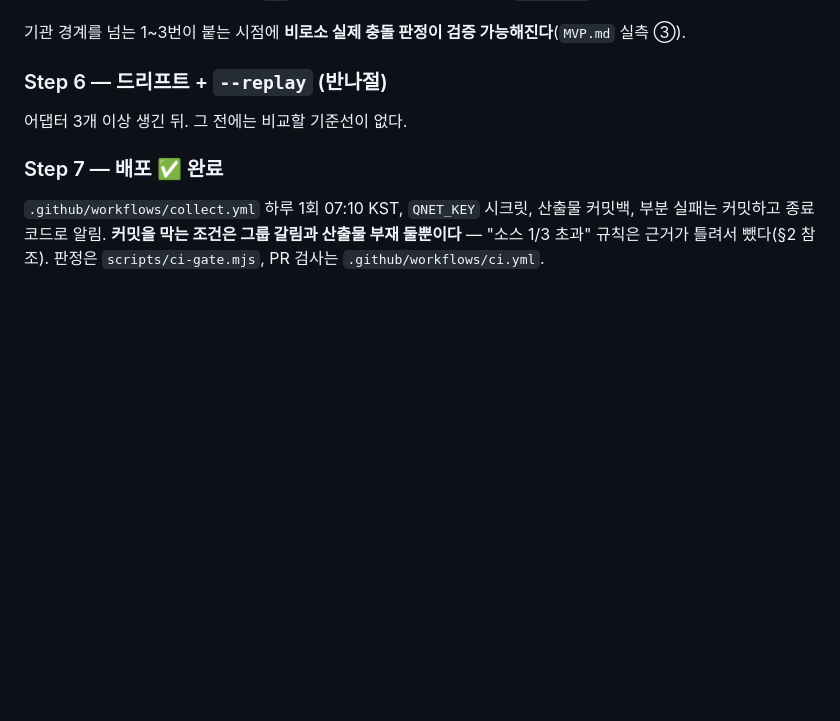
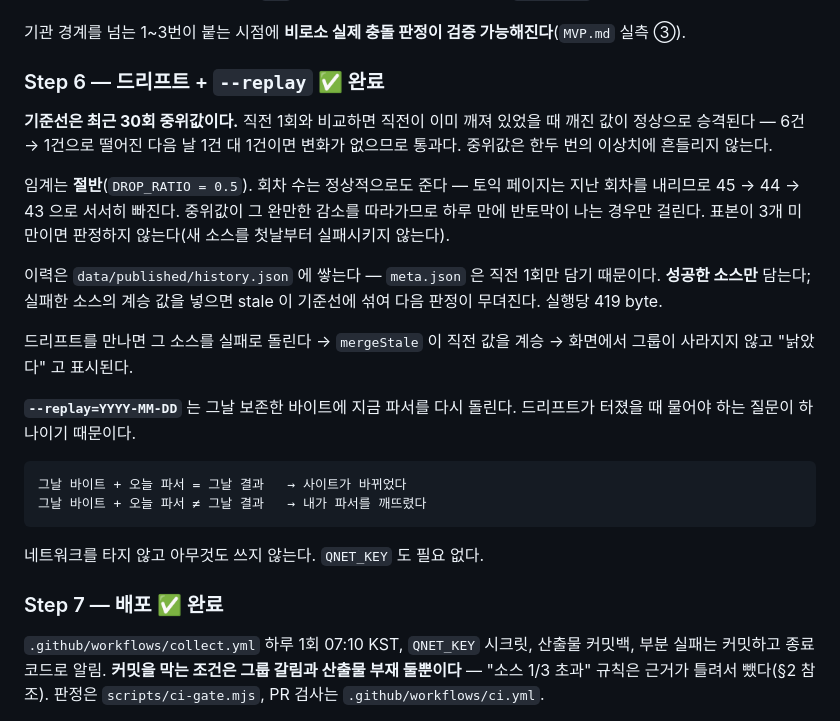
Before and after one commit to kwoooj/exammoa, a Markdown page: docs/데이터-수집-활용.md, the part around the change. Drawn GitHub-style; blank space fills up the shorter version.

````diff
--- a/docs/데이터-수집-활용.md
+++ b/docs/데이터-수집-활용.md
@@ -238,8 +238,24 @@ robots 상태 분류를 RFC 9309 §2.3.1 대로 재구현했다. 4xx(429 제외)
 
 기관 경계를 넘는 1~3번이 붙는 시점에 **비로소 실제 충돌 판정이 검증 가능해진다**(`MVP.md` 실측 ③).
 
-### Step 6 — 드리프트 + `--replay` (반나절)
-어댑터 3개 이상 생긴 뒤. 그 전에는 비교할 기준선이 없다.
+### Step 6 — 드리프트 + `--replay` ✅ 완료
+
+**기준선은 최근 30회 중위값이다.** 직전 1회와 비교하면 직전이 이미 깨져 있었을 때 깨진 값이 정상으로 승격된다 — 6건 → 1건으로 떨어진 다음 날 1건 대 1건이면 변화가 없으므로 통과다. 중위값은 한두 번의 이상치에 흔들리지 않는다.
+
+임계는 **절반**(`DROP_RATIO = 0.5`). 회차 수는 정상적으로도 준다 — 토익 페이지는 지난 회차를 내리므로 45 → 44 → 43 으로 서서히 빠진다. 중위값이 그 완만한 감소를 따라가므로 하루 만에 반토막이 나는 경우만 걸린다. 표본이 3개 미만이면 판정하지 않는다(새 소스를 첫날부터 실패시키지 않는다).
+
+이력은 `data/published/history.json` 에 쌓는다 — `meta.json` 은 직전 1회만 담기 때문이다. **성공한 소스만** 담는다; 실패한 소스의 계승 값을 넣으면 stale 이 기준선에 섞여 다음 판정이 무뎌진다. 실행당 419 byte.
+
+드리프트를 만나면 그 소스를 실패로 돌린다 → `mergeStale` 이 직전 값을 계승 → 화면에서 그룹이 사라지지 않고 "낡았다" 고 표시된다.
+
+**`--replay=YYYY-MM-DD`** 는 그날 보존한 바이트에 지금 파서를 다시 돌린다. 드리프트가 터졌을 때 물어야 하는 질문이 하나이기 때문이다.
+
+```
+그날 바이트 + 오늘 파서 = 그날 결과   → 사이트가 바뀌었다
+그날 바이트 + 오늘 파서 ≠ 그날 결과   → 내가 파서를 깨뜨렸다
+```
+
+네트워크를 타지 않고 아무것도 쓰지 않는다. `QNET_KEY` 도 필요 없다.
 
 ### Step 7 — 배포 ✅ 완료
 `.github/workflows/collect.yml` 하루 1회 07:10 KST, `QNET_KEY` 시크릿, 산출물 커밋백, 부분 실패는 커밋하고 종료코드로 알림. **커밋을 막는 조건은 그룹 갈림과 산출물 부재 둘뿐이다** — "소스 1/3 초과" 규칙은 근거가 틀려서 뺐다(§2 참조). 판정은 `scripts/ci-gate.mjs`, PR 검사는 `.github/workflows/ci.yml`.
````
Also changed, not shown: CLAUDE.md (+6 -1 lines), README.md (+7 -1 lines).
